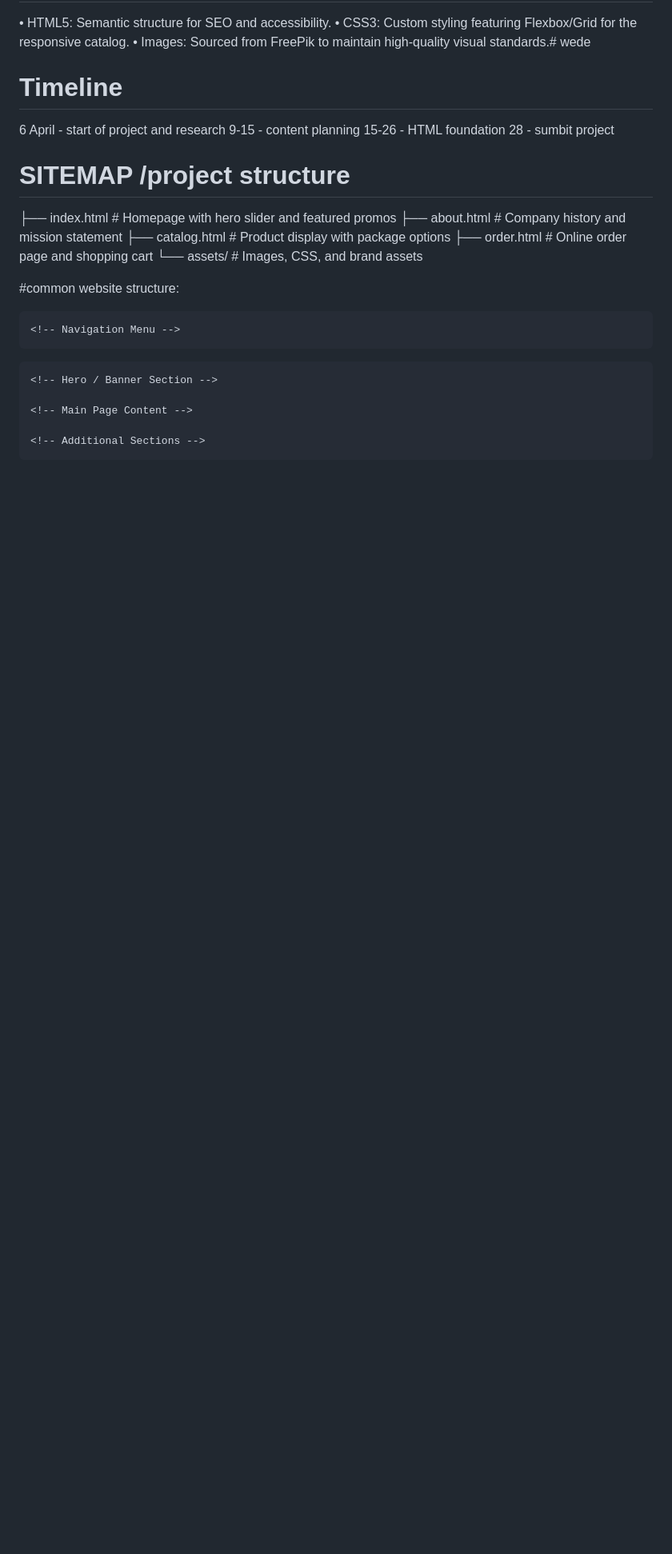
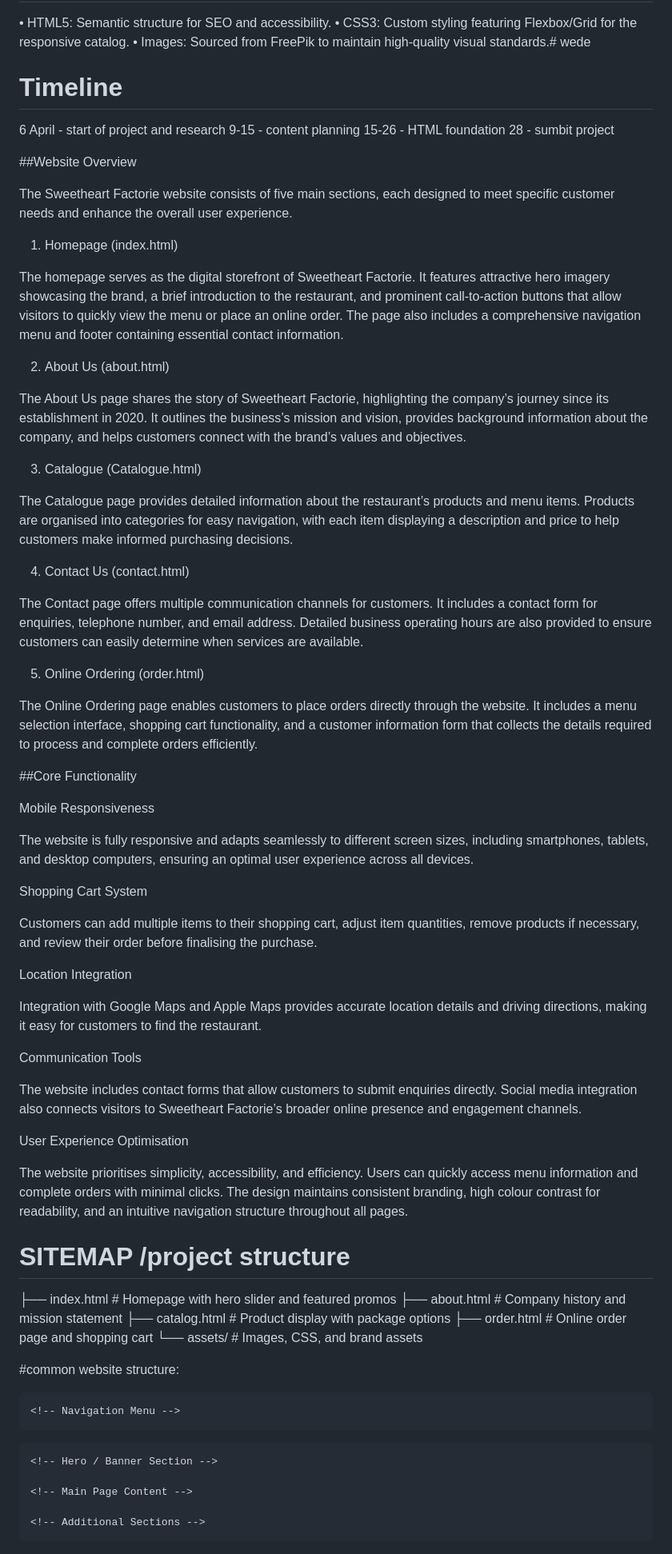
Before and after one commit to uluthandomakabongwe-bit/wede, a Markdown page: README.md, the part around the change. Shown at 80% size. Rendered like a GitHub page; blank space fills up the shorter version.

Commit message:
Enhance README with website overview and functionality
Added an overview of the Sweetheart Factorie website, detailing its main sections and core functionalities, including mobile responsiveness and shopping cart system.

```diff
--- a/README.md
+++ b/README.md
@@ -81,6 +81,52 @@ The website follows a "kid-focused yet professional" aesthetic to ensure trust a
 15-26 - HTML foundation
 28 - sumbit project
 
+
+##Website Overview
+
+The Sweetheart Factorie website consists of five main sections, each designed to meet specific customer needs and enhance the overall user experience.
+
+1. Homepage (index.html)
+
+The homepage serves as the digital storefront of Sweetheart Factorie. It features attractive hero imagery showcasing the brand, a brief introduction to the restaurant, and prominent call-to-action buttons that allow visitors to quickly view the menu or place an online order. The page also includes a comprehensive navigation menu and footer containing essential contact information.
+
+2. About Us (about.html)
+
+The About Us page shares the story of Sweetheart Factorie, highlighting the company’s journey since its establishment in 2020. It outlines the business’s mission and vision, provides background information about the company, and helps customers connect with the brand’s values and objectives.
+
+3. Catalogue (Catalogue.html)
+
+The Catalogue page provides detailed information about the restaurant’s products and menu items. Products are organised into categories for easy navigation, with each item displaying a description and price to help customers make informed purchasing decisions.
+
+4. Contact Us (contact.html)
+
+The Contact page offers multiple communication channels for customers. It includes a contact form for enquiries, telephone number, and email address. Detailed business operating hours are also provided to ensure customers can easily determine when services are available.
+
+5. Online Ordering (order.html)
+
+The Online Ordering page enables customers to place orders directly through the website. It includes a menu selection interface, shopping cart functionality, and a customer information form that collects the details required to process and complete orders efficiently.
+
+##Core Functionality
+
+Mobile Responsiveness
+
+The website is fully responsive and adapts seamlessly to different screen sizes, including smartphones, tablets, and desktop computers, ensuring an optimal user experience across all devices.
+
+Shopping Cart System
+
+Customers can add multiple items to their shopping cart, adjust item quantities, remove products if necessary, and review their order before finalising the purchase.
+
+Location Integration
+
+Integration with Google Maps and Apple Maps provides accurate location details and driving directions, making it easy for customers to find the restaurant.
+
+Communication Tools
+
+The website includes contact forms that allow customers to submit enquiries directly. Social media integration also connects visitors to Sweetheart Factorie’s broader online presence and engagement channels.
+
+User Experience Optimisation
+
+The website prioritises simplicity, accessibility, and efficiency. Users can quickly access menu information and complete orders with minimal clicks. The design maintains consistent branding, high colour contrast for readability, and an intuitive navigation structure throughout all pages.
 
 # SITEMAP /project structure
 
```
